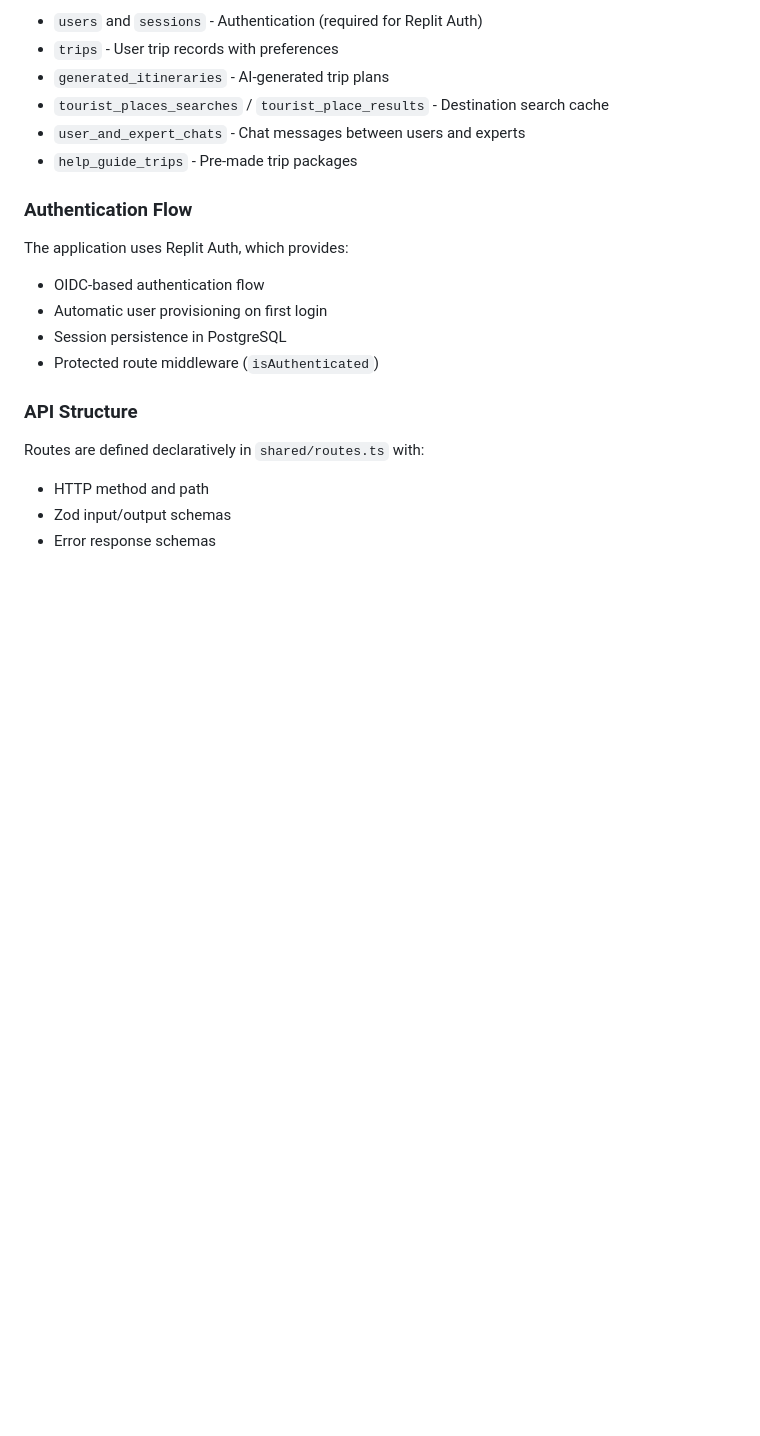
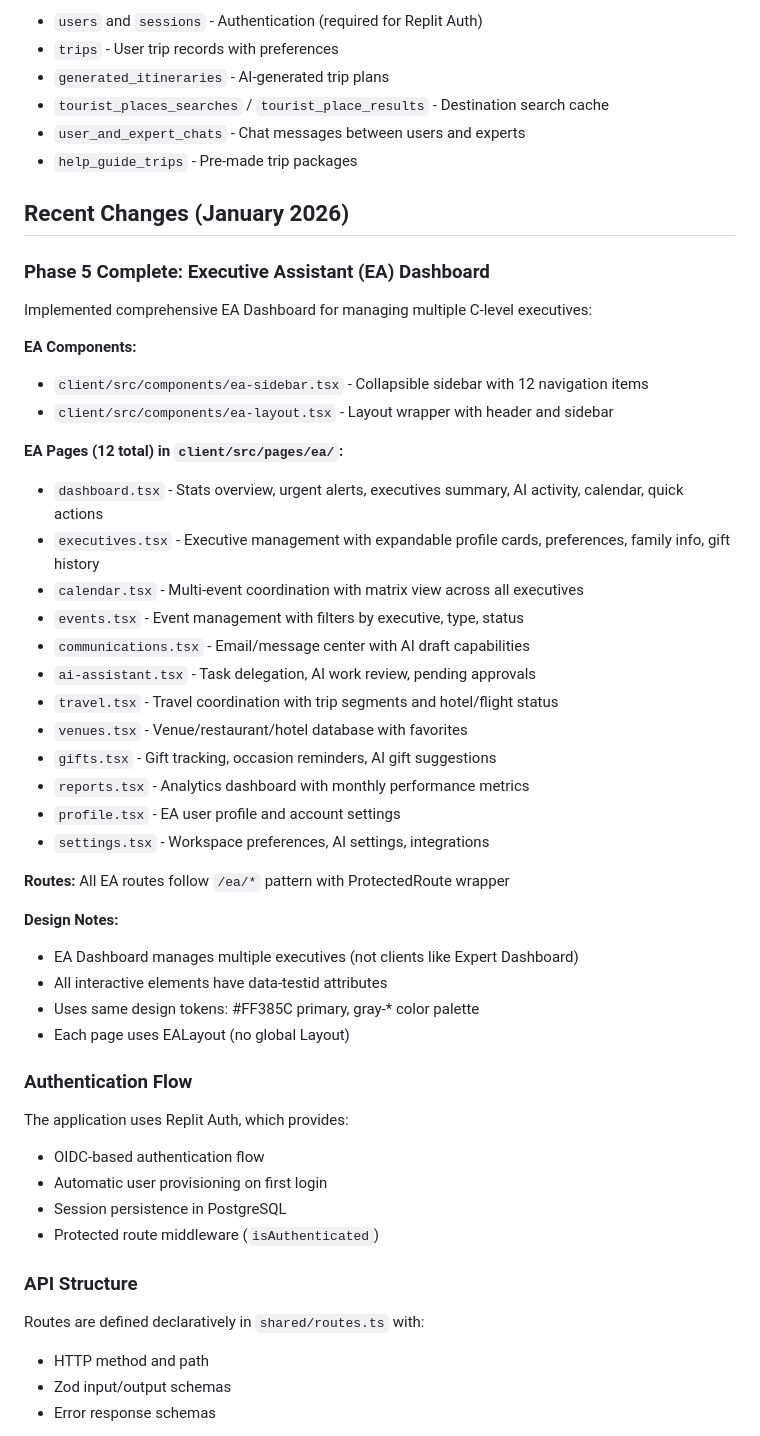
Before and after one commit to Nardo758/Traveloure-Platform, a Markdown page: replit.md, the part around the change. GitHub-like rendering; blank space fills up the shorter version.

Commit message:
Document completion of the executive assistant dashboard implementation
Update replit.md to detail the newly implemented Executive Assistant dashboard, including its components, pages, routes, and design specifications.

Replit-Commit-Author: Agent
Replit-Commit-Session-Id: ab51b2cc-ca7b-4492-8046-2104246080d9
Replit-Commit-Checkpoint-Type: full_checkpoint
Replit-Commit-Event-Id: 1ce52ed0-4efe-4a71-9e89-c125d59cbce4
Replit-Commit-Screenshot-Url: https://storage.googleapis.com/screenshot-production-us-central1/796e6056-bc9f-472e-ba38-753fa8c7073d/ab51b2cc-ca7b-4492-8046-2104246080d9/iziSI7F
Replit-Helium-Checkpoint-Created: true

```diff
--- a/replit.md
+++ b/replit.md
@@ -49,6 +49,37 @@ Key database tables:
 - `user_and_expert_chats` - Chat messages between users and experts
 - `help_guide_trips` - Pre-made trip packages
 
+## Recent Changes (January 2026)
+
+### Phase 5 Complete: Executive Assistant (EA) Dashboard
+Implemented comprehensive EA Dashboard for managing multiple C-level executives:
+
+**EA Components:**
+- `client/src/components/ea-sidebar.tsx` - Collapsible sidebar with 12 navigation items
+- `client/src/components/ea-layout.tsx` - Layout wrapper with header and sidebar
+
+**EA Pages (12 total) in `client/src/pages/ea/`:**
+- `dashboard.tsx` - Stats overview, urgent alerts, executives summary, AI activity, calendar, quick actions
+- `executives.tsx` - Executive management with expandable profile cards, preferences, family info, gift history
+- `calendar.tsx` - Multi-event coordination with matrix view across all executives
+- `events.tsx` - Event management with filters by executive, type, status
+- `communications.tsx` - Email/message center with AI draft capabilities
+- `ai-assistant.tsx` - Task delegation, AI work review, pending approvals
+- `travel.tsx` - Travel coordination with trip segments and hotel/flight status
+- `venues.tsx` - Venue/restaurant/hotel database with favorites
+- `gifts.tsx` - Gift tracking, occasion reminders, AI gift suggestions
+- `reports.tsx` - Analytics dashboard with monthly performance metrics
+- `profile.tsx` - EA user profile and account settings
+- `settings.tsx` - Workspace preferences, AI settings, integrations
+
+**Routes:** All EA routes follow `/ea/*` pattern with ProtectedRoute wrapper
+
+**Design Notes:**
+- EA Dashboard manages multiple executives (not clients like Expert Dashboard)
+- All interactive elements have data-testid attributes
+- Uses same design tokens: #FF385C primary, gray-* color palette
+- Each page uses EALayout (no global Layout)
+
 ### Authentication Flow
 The application uses Replit Auth, which provides:
 - OIDC-based authentication flow
```
